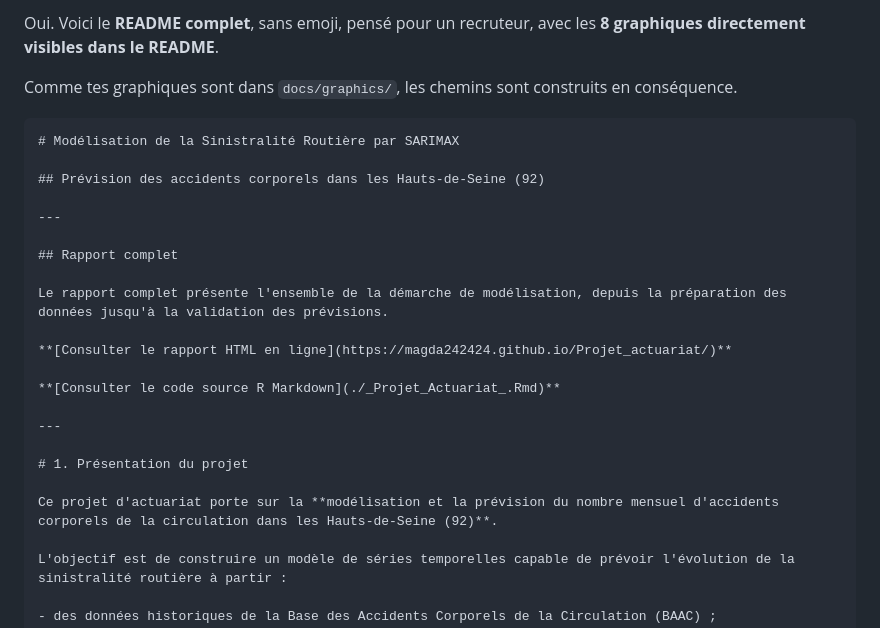
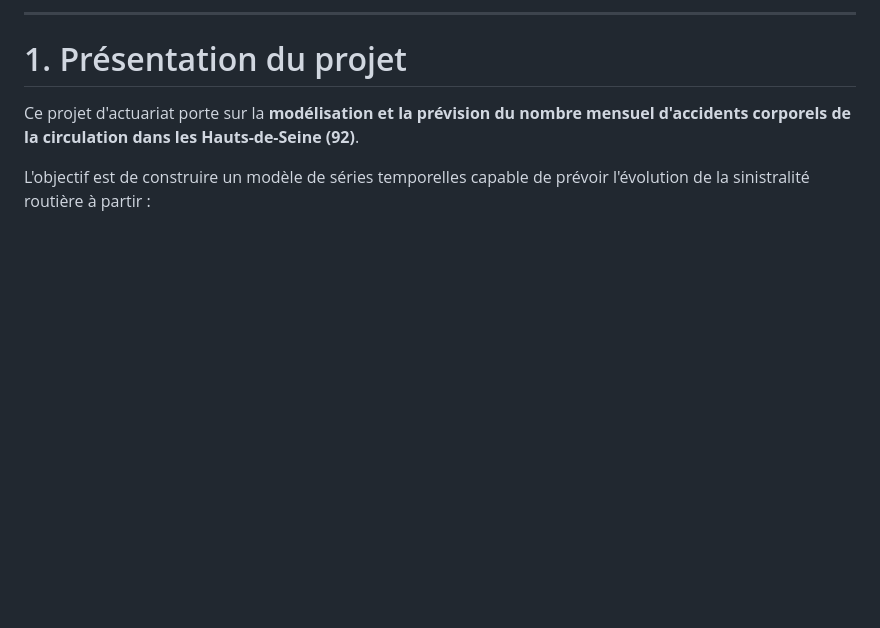
Before and after one commit to Magda242424/Projet_actuariat, a Markdown page: README.md, the part around the change. Rendered like a GitHub page; blank space fills up the shorter version.

`````diff
--- a/README.md
+++ b/README.md
@@ -1,22 +1,5 @@
 
-Oui. Voici le **README complet**, sans emoji, pensé pour un recruteur, avec les **8 graphiques directement visibles dans le README**.
 
-Comme tes graphiques sont dans `docs/graphics/`, les chemins sont construits en conséquence.
-
-````markdown
-# Modélisation de la Sinistralité Routière par SARIMAX
-
-## Prévision des accidents corporels dans les Hauts-de-Seine (92)
-
----
-
-## Rapport complet
-
-Le rapport complet présente l'ensemble de la démarche de modélisation, depuis la préparation des données jusqu'à la validation des prévisions.
-
-**[Consulter le rapport HTML en ligne](https://magda242424.github.io/Projet_actuariat/)**
-
-**[Consulter le code source R Markdown](./_Projet_Actuariat_.Rmd)**
 
 ---
 
`````
